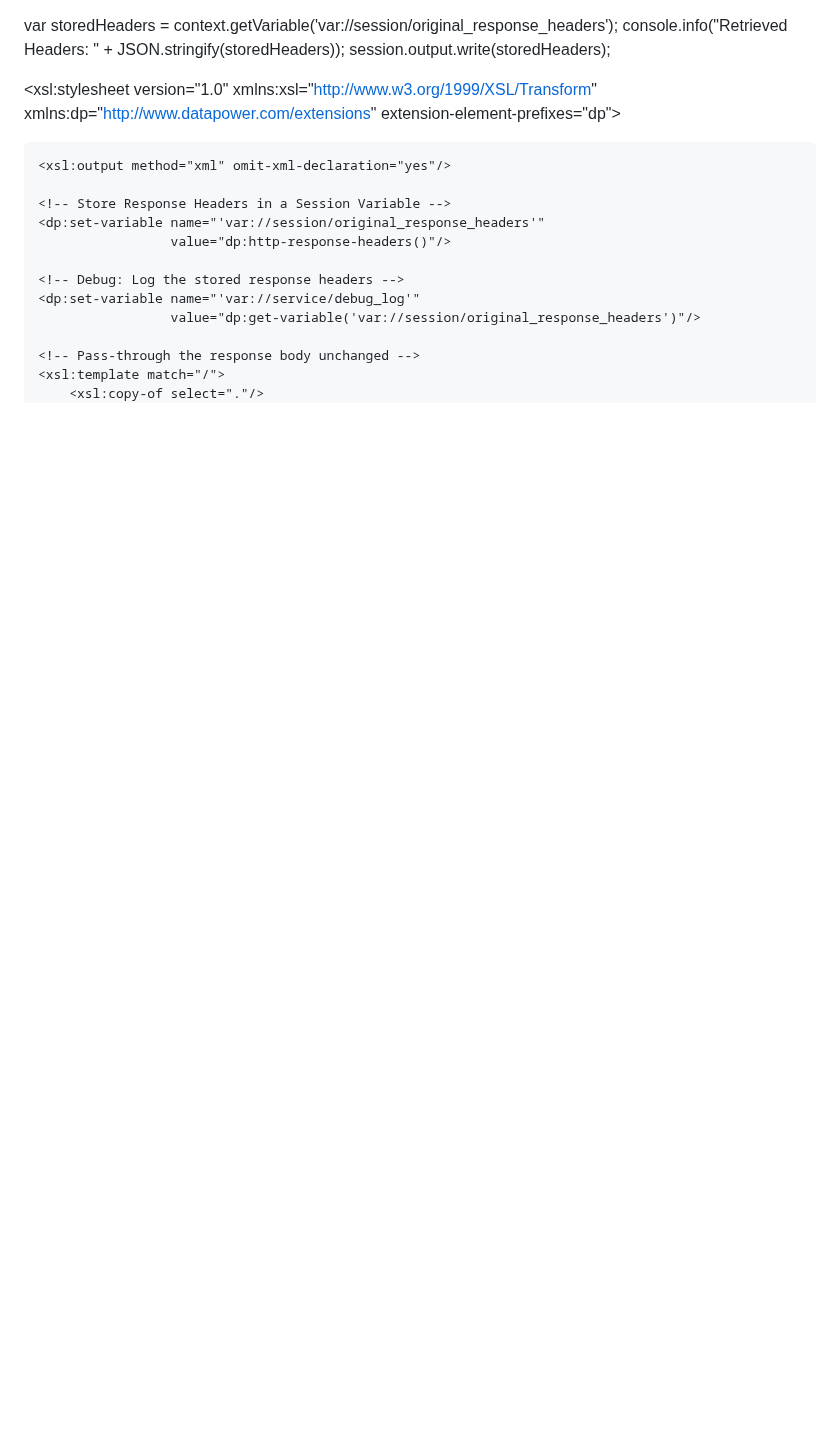
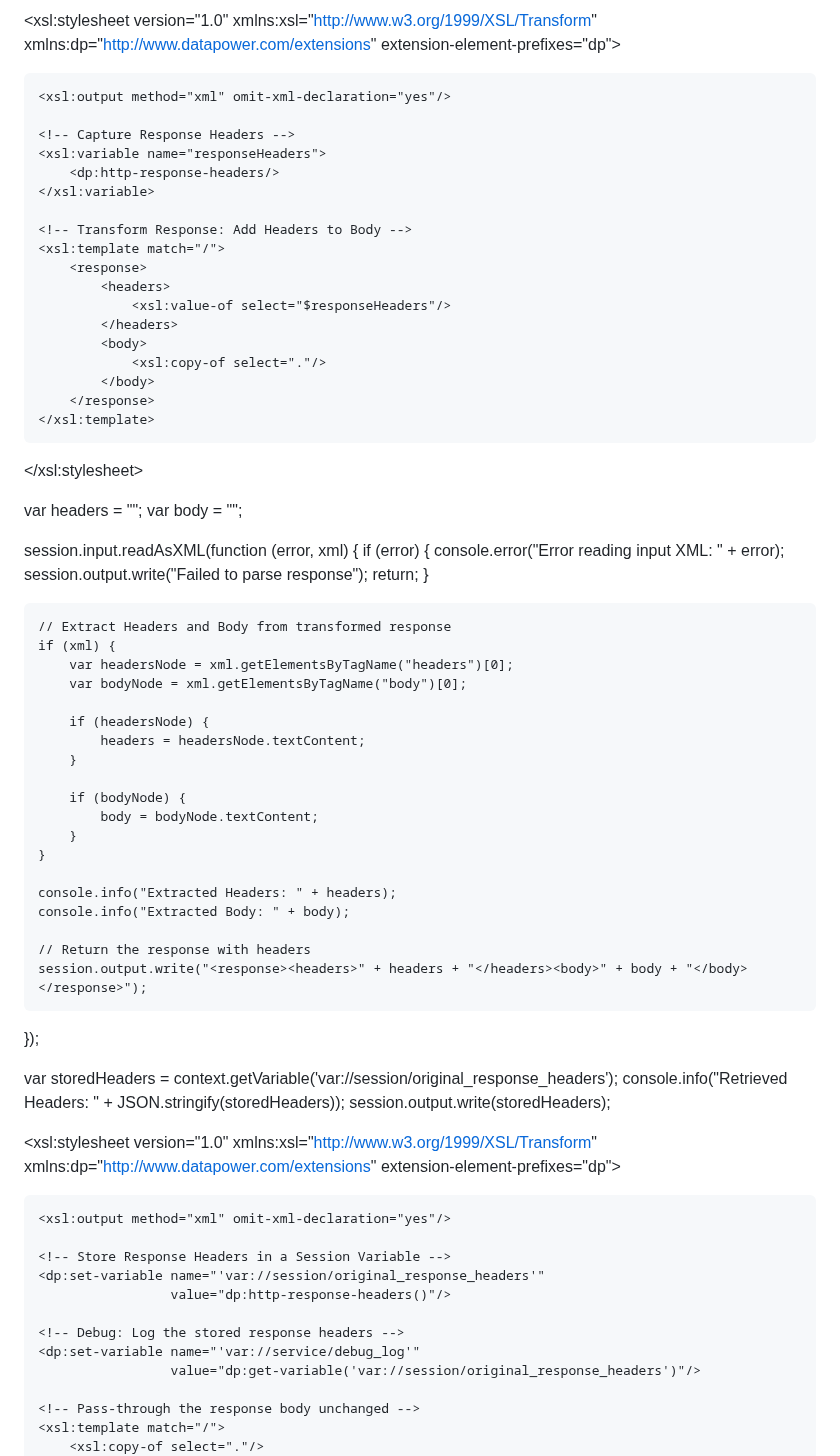
Before and after one commit to DargaNoor/Library-Management, a Markdown page: README.md, the part around the change. GitHub-like rendering; blank space fills up the shorter version.

```diff
--- a/README.md
+++ b/README.md
@@ -1,3 +1,82 @@
+<?xml version="1.0" encoding="UTF-8"?>
+<xsl:stylesheet version="1.0"
+    xmlns:xsl="http://www.w3.org/1999/XSL/Transform"
+    xmlns:dp="http://www.datapower.com/extensions"
+    extension-element-prefixes="dp">
+
+    <xsl:output method="xml" omit-xml-declaration="yes"/>
+
+    <!-- Capture Response Headers -->
+    <xsl:variable name="responseHeaders">
+        <dp:http-response-headers/>
+    </xsl:variable>
+
+    <!-- Transform Response: Add Headers to Body -->
+    <xsl:template match="/">
+        <response>
+            <headers>
+                <xsl:value-of select="$responseHeaders"/>
+            </headers>
+            <body>
+                <xsl:copy-of select="."/>
+            </body>
+        </response>
+    </xsl:template>
+
+</xsl:stylesheet>
+
+
+
+var headers = "";
+var body = "";
+
+session.input.readAsXML(function (error, xml) {
+    if (error) {
+        console.error("Error reading input XML: " + error);
+        session.output.write("<error>Failed to parse response</error>");
+        return;
+    }
+
+    // Extract Headers and Body from transformed response
+    if (xml) {
+        var headersNode = xml.getElementsByTagName("headers")[0];
+        var bodyNode = xml.getElementsByTagName("body")[0];
+
+        if (headersNode) {
+            headers = headersNode.textContent;
+        }
+
+        if (bodyNode) {
+            body = bodyNode.textContent;
+        }
+    }
+
+    console.info("Extracted Headers: " + headers);
+    console.info("Extracted Body: " + body);
+
+    // Return the response with headers
+    session.output.write("<response><headers>" + headers + "</headers><body>" + body + "</body></response>");
+});
+
+
+
+
+
+
+
+
+
+
+
+
+
+
+
+
+
+
+
+
 var storedHeaders = context.getVariable('var://session/original_response_headers');
 console.info("Retrieved Headers: " + JSON.stringify(storedHeaders));
 session.output.write(storedHeaders);
```
